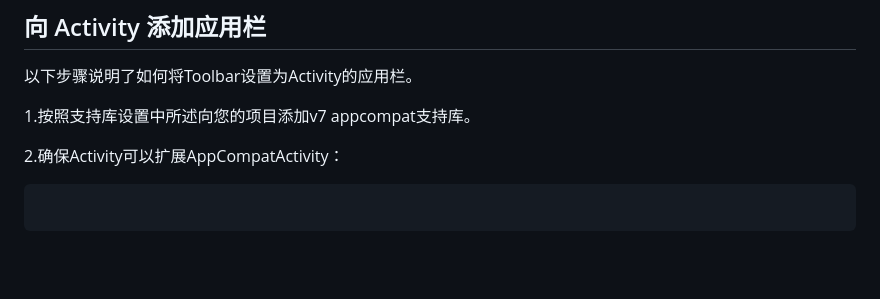
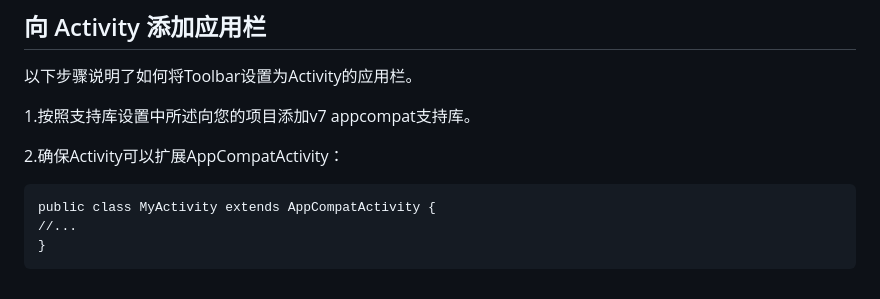
Before and after one commit to Hcfant/Android-Studio-3.0-, a Markdown page: 第一章/1.2.1设置应用栏.md, the part around the change printed below. Drawn GitHub-style; blank space fills up the shorter version.

````diff
--- a/第一章/1.2.1设置应用栏.md
+++ b/第一章/1.2.1设置应用栏.md
@@ -18,5 +19,7 @@
 
 2.确保Activity可以扩展AppCompatActivity：
 ```language
-
+public class MyActivity extends AppCompatActivity {
+//...
+}
 ```
````
Also changed, not shown: other parts of 第一章/1.2.1设置应用栏.md (+1 -0 lines), 第一章/img/0035.png (added), 第一章/img/0036.png (added), 第一章/img/0037.png (added).
